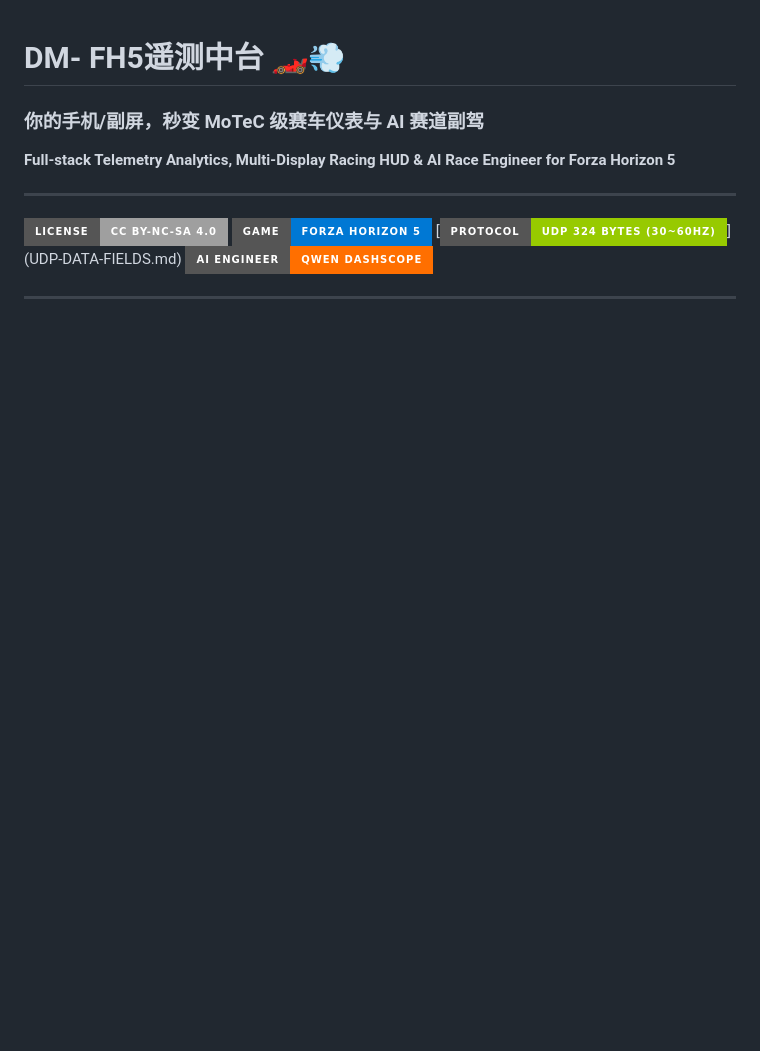
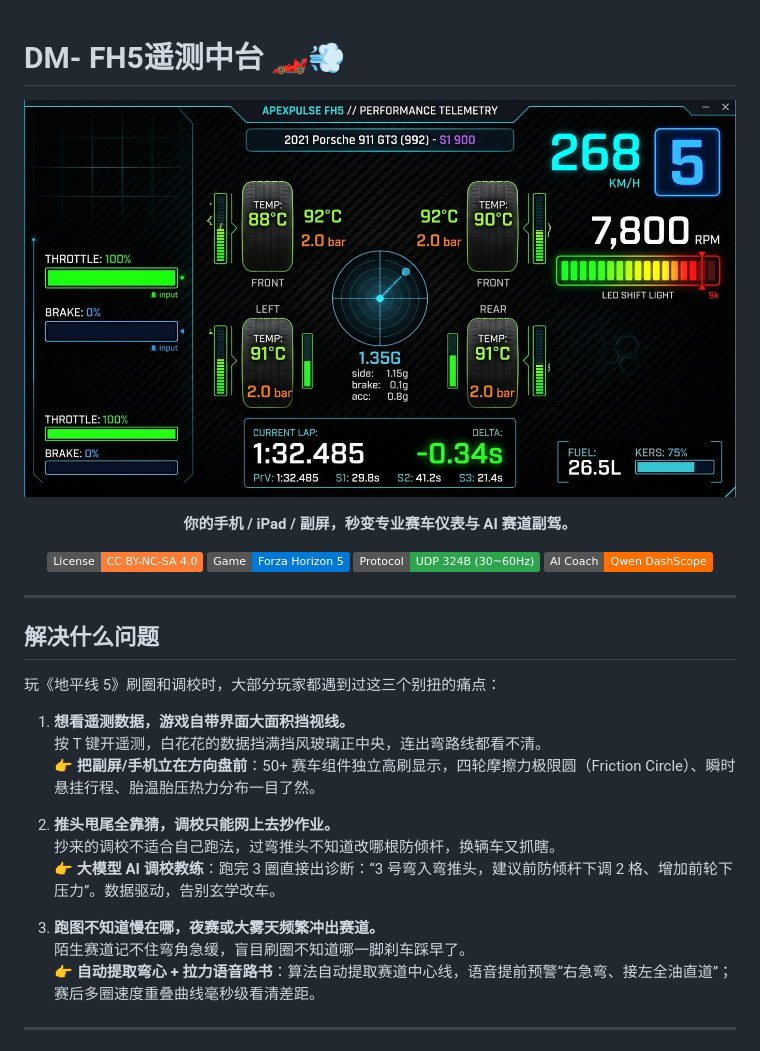
Before and after one commit to dylanma8232-art/DM-FH5-Telemetry, a Markdown page: README.md, the part around one of its changes. Rendered like a GitHub page; badges without logos; blank space fills up the shorter version.

```diff
--- a/README.md
+++ b/README.md
@@ -1,13 +1,37 @@
 # DM- FH5遥测中台 🏎️💨
-### 你的手机/副屏，秒变 MoTeC 级赛车仪表与 AI 赛道副驾
-**Full-stack Telemetry Analytics, Multi-Display Racing HUD & AI Race Engineer for Forza Horizon 5**
+
+<p align="center">
+  <img src="assets/dashboard.jpg" alt="DM- FH5遥测中台 仪表盘" width="800">
+</p>
+
+<p align="center">
+  <b>你的手机 / iPad / 副屏，秒变专业赛车仪表与 AI 赛道副驾。</b>
+</p>
+
+<p align="center">
+  <a href="LICENSE"><img src="https://img.shields.io/badge/License-CC_BY--NC--SA_4.0-orange" alt="License: CC BY-NC-SA 4.0"></a>
+  <img src="https://img.shields.io/badge/Game-Forza_Horizon_5-0078D4" alt="Forza Horizon 5">
+  <img src="https://img.shields.io/badge/Protocol-UDP_324B_(30~60Hz)-2ea44f" alt="UDP Protocol">
+  <img src="https://img.shields.io/badge/AI_Coach-Qwen_DashScope-FF6F00" alt="AI Coach">
+</p>
 
 ---
 
-[![License: CC BY-NC-SA 4.0](https://img.shields.io/badge/License-CC_BY--NC--SA_4.0-lightgrey.svg?style=for-the-badge&logo=creative-commons)](LICENSE)
-[![Forza Horizon 5](https://img.shields.io/badge/Game-Forza_Horizon_5-0078D4?style=for-the-badge&logo=xbox)](https://forza.net/)
-[![Telemetry Stream](https://img.shields.io/badge/Protocol-UDP_324_Bytes_(30~60Hz)-green?style=for-the-badge)](UDP-DATA-FIELDS.md)
-[![AI Coach](https://img.shields.io/badge/AI_Engineer-Qwen_DashScope-FF6F00?style=for-the-badge)](https://help.aliyun.com/document_detail/2712195.html)
+## 解决什么问题
+
+玩《地平线 5》刷圈和调校时，大部分玩家都遇到过这三个别扭的痛点：
+
+1. **想看遥测数据，游戏自带界面大面积挡视线。**
+   按 T 键开遥测，白花花的数据挡满挡风玻璃正中央，连出弯路线都看不清。
+   👉 **把副屏/手机立在方向盘前**：50+ 赛车组件独立高刷显示，四轮摩擦力极限圆（Friction Circle）、瞬时悬挂行程、胎温胎压热力分布一目了然。
+
+2. **推头甩尾全靠猜，调校只能网上去抄作业。**
+   抄来的调校不适合自己跑法，过弯推头不知道改哪根防倾杆，换辆车又抓瞎。
+   👉 **大模型 AI 调校教练**：跑完 3 圈直接出诊断：“3 号弯入弯推头，建议前防倾杆下调 2 格、增加前轮下压力”。数据驱动，告别玄学改车。
+
+3. **跑图不知道慢在哪，夜赛或大雾天频繁冲出赛道。**
+   陌生赛道记不住弯角急缓，盲目刷圈不知道哪一脚刹车踩早了。
+   👉 **自动提取弯心 + 拉力语音路书**：算法自动提取赛道中心线，语音提前预警“右急弯、接左全油直道”；赛后多圈速度重叠曲线毫秒级看清差距。
 
 ---
 
```
Also changed, not shown: other parts of README.md (+29 -51 lines), assets/dashboard.jpg (renamed from docs/screenshots/01-live-telemetry-dashboard.jpg), assets/track.jpg (renamed from docs/screenshots/02-track-analysis-and-replay.jpg), assets/tuning.jpg (renamed from docs/screenshots/03-ai-race-engineer-workshop.jpg).
